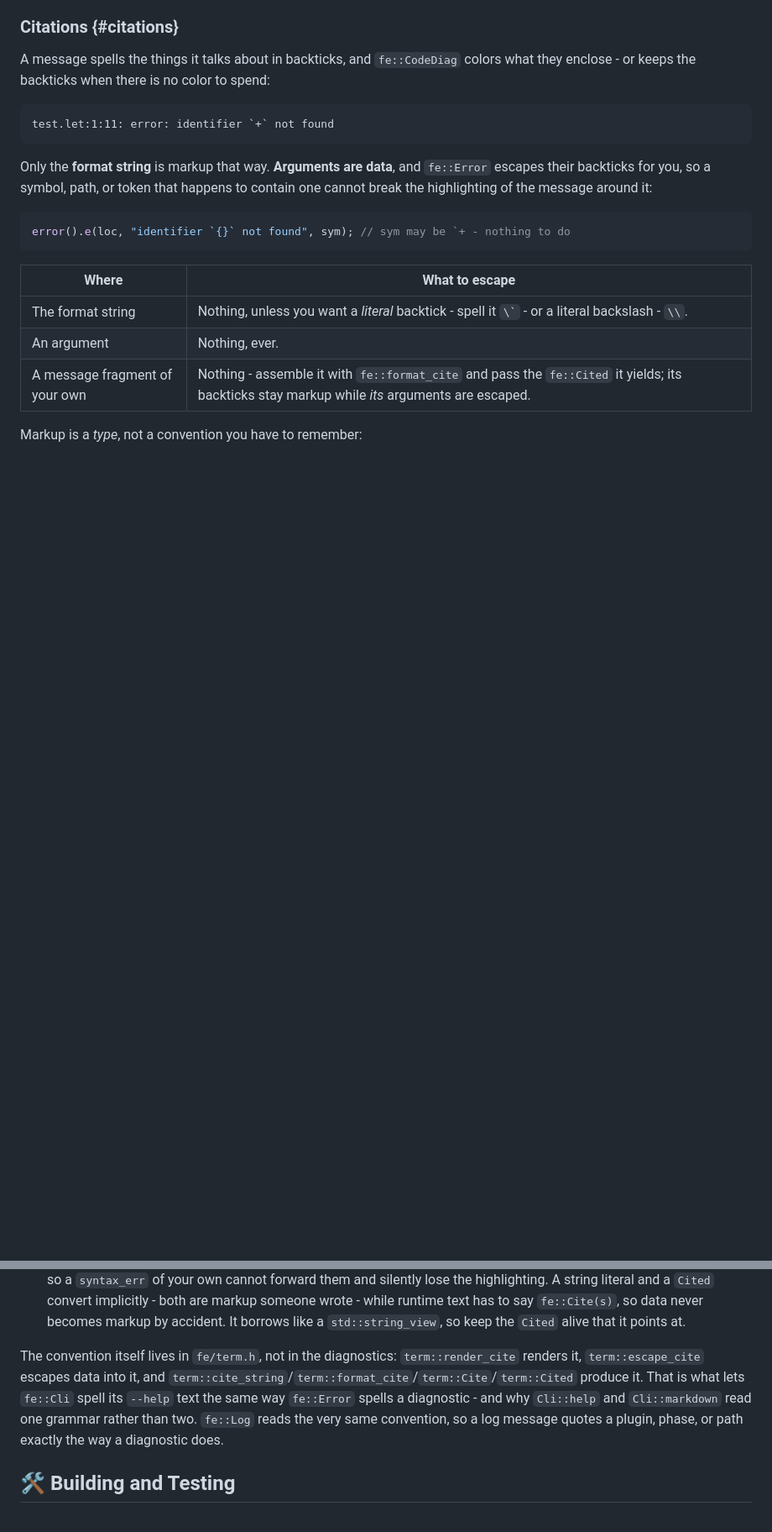
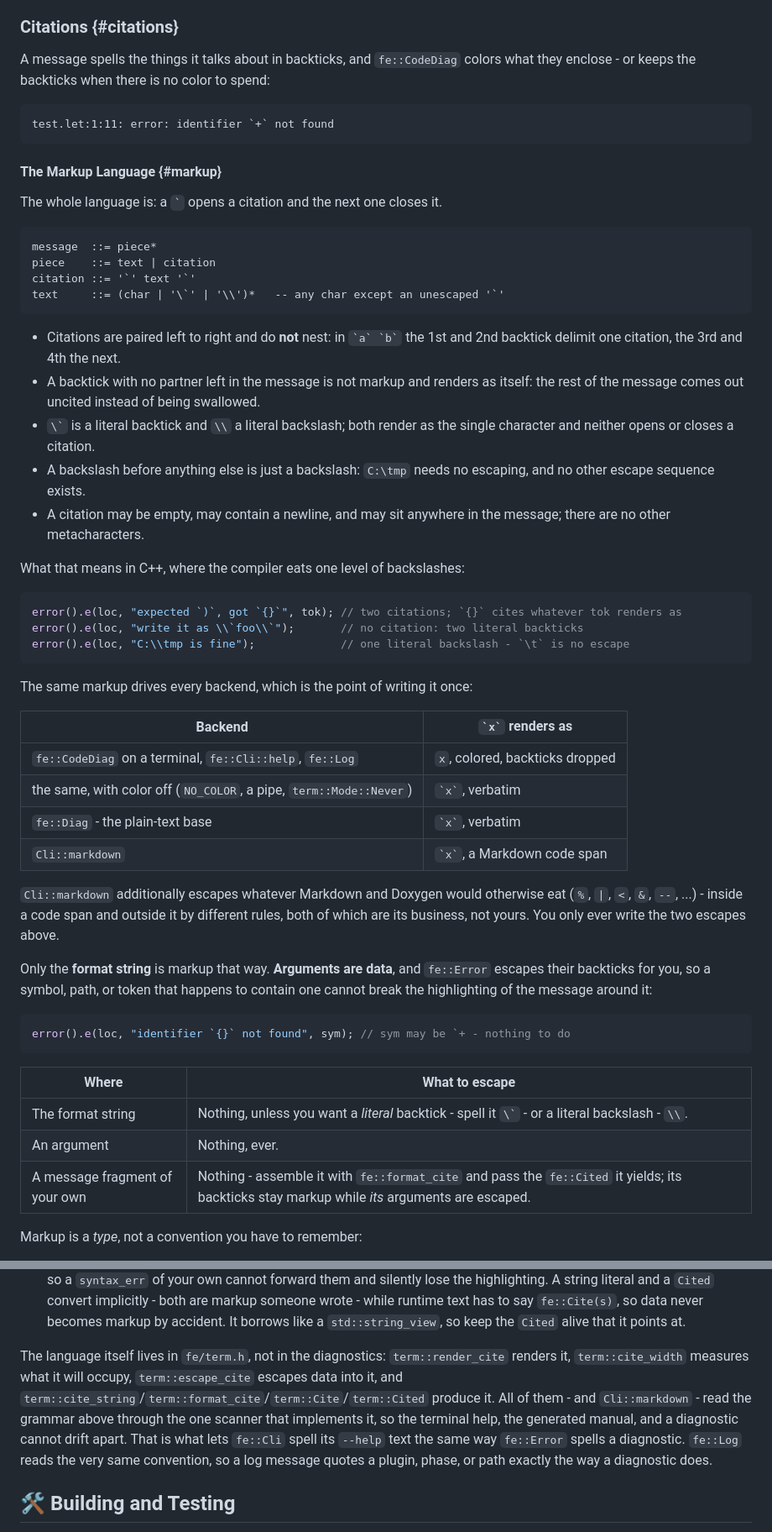
Before and after one commit to leissa/fe, a Markdown page: docs/README.md, 2 parts joined by grey strips. Shown at 84% size. GitHub-like rendering; blank space fills up the shorter version.

Commit message:
README.md: document markup language

````diff
--- a/docs/README.md
+++ b/docs/README.md
@@ -263,6 +263,43 @@ A message spells the things it talks about in backticks, and `fe::CodeDiag` colo
 test.let:1:11: error: identifier `+` not found
 ```
 
+#### The Markup Language {#markup}
+
+The whole language is: a `` ` `` opens a citation and the next one closes it.
+
+```
+message  ::= piece*
+piece    ::= text | citation
+citation ::= '`' text '`'
+text     ::= (char | '\`' | '\\')*   -- any char except an unescaped '`'
+```
+
+- Citations are paired left to right and do **not** nest: in `` `a` `b` `` the 1st and 2nd backtick delimit one citation, the 3rd and 4th the next.
+- A backtick with no partner left in the message is not markup and renders as itself: the rest of the message comes out uncited instead of being swallowed.
+- `` \` `` is a literal backtick and `\\` a literal backslash; both render as the single character and neither opens or closes a citation.
+- A backslash before anything else is just a backslash: `C:\tmp` needs no escaping, and no other escape sequence exists.
+- A citation may be empty, may contain a newline, and may sit anywhere in the message; there are no other metacharacters.
+
+What that means in C++, where the compiler eats one level of backslashes:
+
+```cpp
+error().e(loc, "expected `)`, got `{}`", tok); // two citations; `{}` cites whatever tok renders as
+error().e(loc, "write it as \\`foo\\`");       // no citation: two literal backticks
+error().e(loc, "C:\\tmp is fine");             // one literal backslash - `\t` is no escape
+```
+
+The same markup drives every backend, which is the point of writing it once:
+
+| Backend | `` `x` `` renders as |
+| ------- | -------------------- |
+| `fe::CodeDiag` on a terminal, `fe::Cli::help`, `fe::Log` | `x`, colored, backticks dropped |
+| the same, with color off (`NO_COLOR`, a pipe, `term::Mode::Never`) | `` `x` ``, verbatim |
+| `fe::Diag` - the plain-text base | `` `x` ``, verbatim |
+| `Cli::markdown` | `` `x` ``, a Markdown code span |
+
+`Cli::markdown` additionally escapes whatever Markdown and Doxygen would otherwise eat (`%`, `|`, `<`, `&`, `--`, ...) - inside a code span and outside it by different rules, both of which are its business, not yours.
+You only ever write the two escapes above.
+
 Only the **format string** is markup that way.
 **Arguments are data**, and `fe::Error` escapes their backticks for you, so a symbol, path, or token that happens to contain one cannot break the highlighting of the message around it:
 
@@ -284,8 +321,9 @@ Markup is a *type*, not a convention you have to remember:
   A string literal and a `Cited` convert implicitly - both are markup someone wrote - while runtime text has to say `fe::Cite(s)`, so data never becomes markup by accident.
   It borrows like a `std::string_view`, so keep the `Cited` alive that it points at.
 
-The convention itself lives in `fe/term.h`, not in the diagnostics: `term::render_cite` renders it, `term::escape_cite` escapes data into it, and `term::cite_string`/`term::format_cite`/`term::Cite`/`term::Cited` produce it.
-That is what lets `fe::Cli` spell its `--help` text the same way `fe::Error` spells a diagnostic - and why `Cli::help` and `Cli::markdown` read one grammar rather than two.
+The language itself lives in `fe/term.h`, not in the diagnostics: `term::render_cite` renders it, `term::cite_width` measures what it will occupy, `term::escape_cite` escapes data into it, and `term::cite_string`/`term::format_cite`/`term::Cite`/`term::Cited` produce it.
+All of them - and `Cli::markdown` - read the grammar above through the one scanner that implements it, so the terminal help, the generated manual, and a diagnostic cannot drift apart.
+That is what lets `fe::Cli` spell its `--help` text the same way `fe::Error` spells a diagnostic.
 `fe::Log` reads the very same convention, so a log message quotes a plugin, phase, or path exactly the way a diagnostic does.
 
 ## 🛠️ Building and Testing
````
